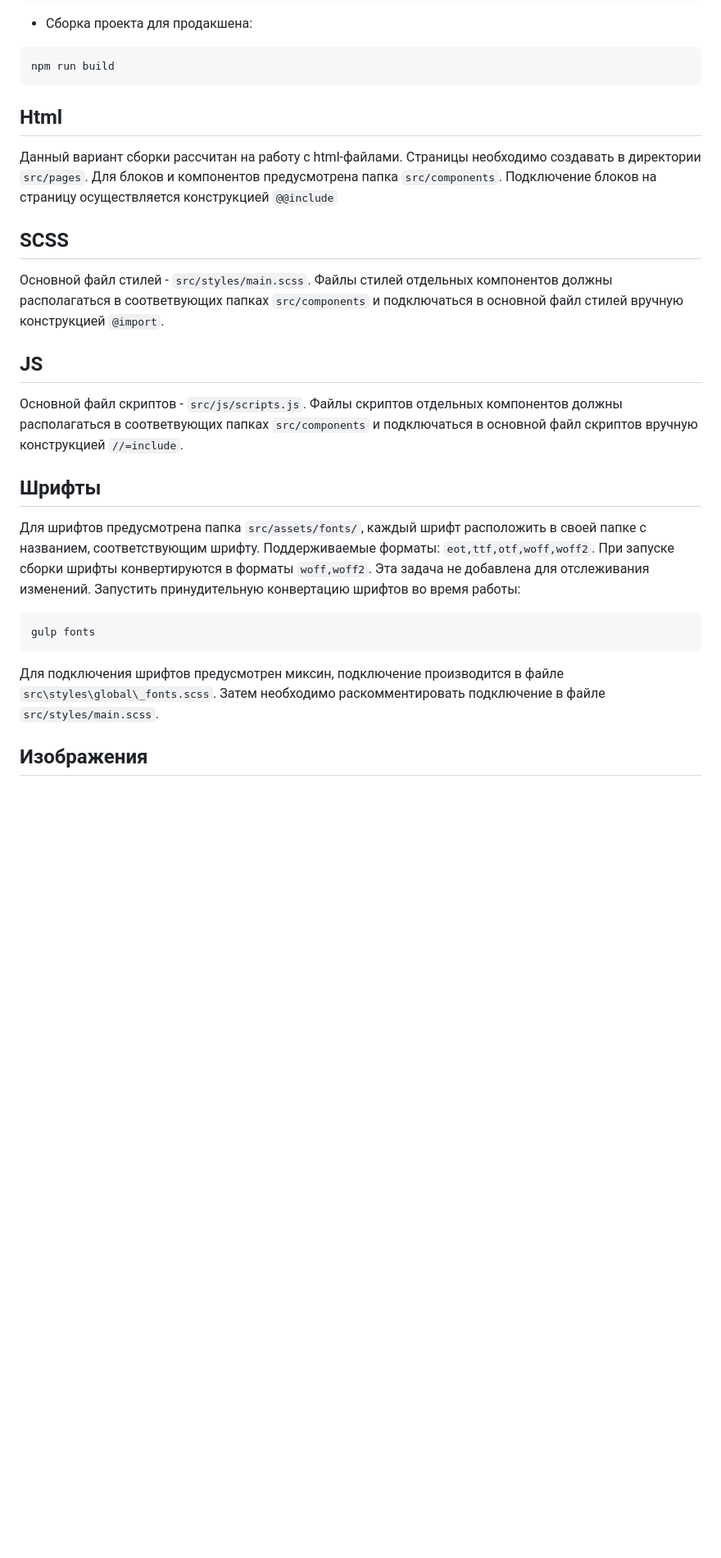
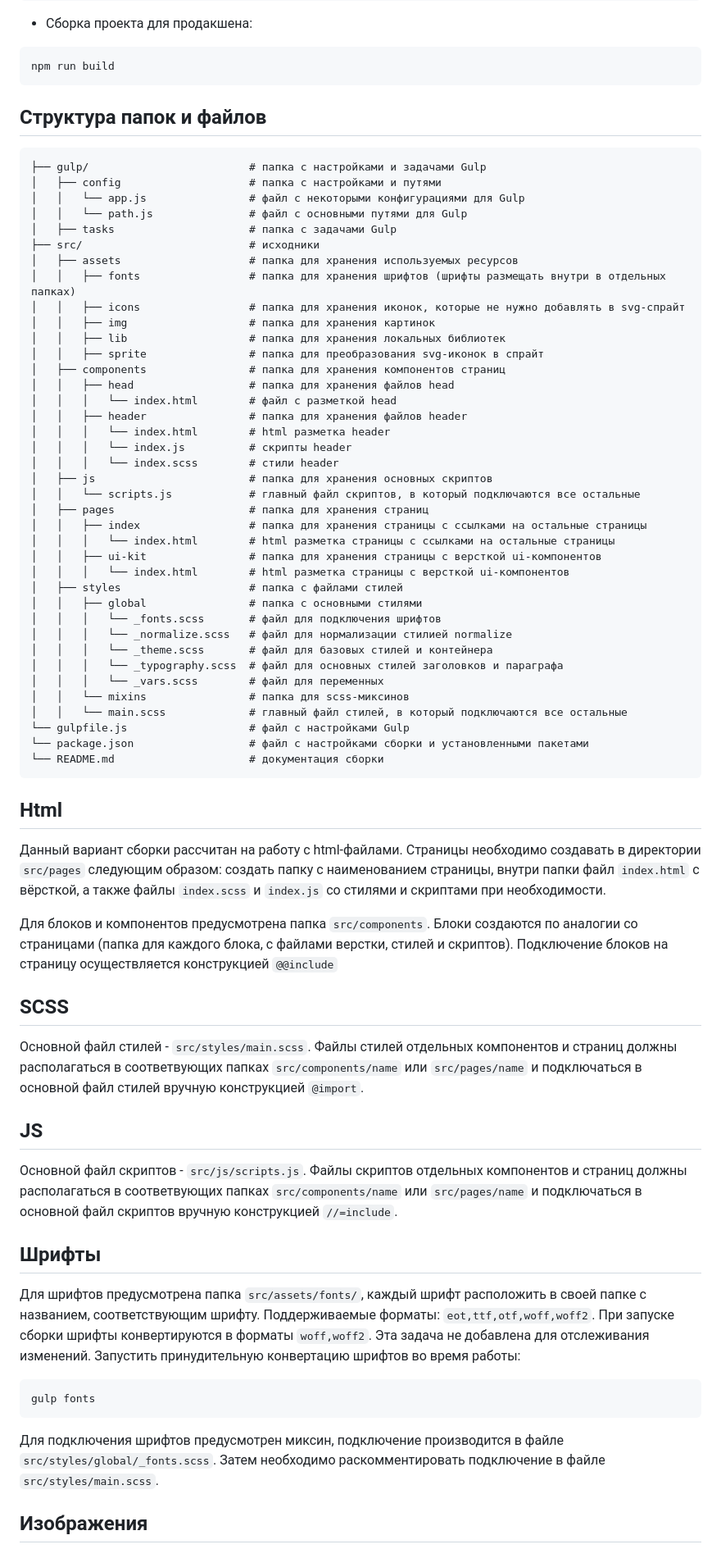
Before and after one commit to EkaterinaKochneva/project-template, a Markdown page: README.md, the part around one of its changes. Shown at 82% size. Drawn GitHub-style; blank space fills up the shorter version.

Commit message:
docs: update readme

````diff
--- a/README.md
+++ b/README.md
@@ -18,16 +18,58 @@ npm run dev
 ```
 npm run build
 ```
+## Структура папок и файлов
+```
+├── gulp/                         # папка с настройками и задачами Gulp
+│   ├── config                    # папка с настройками и путями
+│   │   └── app.js                # файл с некоторыми конфигурациями для Gulp
+│   │   └── path.js               # файл с основными путями для Gulp
+│   ├── tasks                     # папка с задачами Gulp
+├── src/                          # исходники
+│   ├── assets                    # папка для хранения используемых ресурсов
+│   │   ├── fonts                 # папка для хранения шрифтов (шрифты размещать внутри в отдельных папках)
+│   │   ├── icons                 # папка для хранения иконок, которые не нужно добавлять в svg-спрайт
+│   │   ├── img                   # папка для хранения картинок
+│   │   ├── lib                   # папка для хранения локальных библиотек
+│   │   ├── sprite                # папка для преобразования svg-иконок в спрайт
+│   ├── components                # папка для хранения компонентов страниц
+│   │   ├── head                  # папка для хранения файлов head
+│   │   │   └── index.html        # файл с разметкой head
+│   │   ├── header                # папка для хранения файлов header
+│   │   │   └── index.html        # html разметка header
+│   │   │   └── index.js          # скрипты header
+│   │   │   └── index.scss        # стили header
+│   ├── js                        # папка для хранения основных скриптов
+│   │   └── scripts.js            # главный файл скриптов, в который подключаются все остальные
+│   ├── pages                     # папка для хранения страниц
+│   │   ├── index                 # папка для хранения страницы с ссылками на остальные страницы
+│   │   │   └── index.html        # html разметка страницы с ссылками на остальные страницы
+│   │   ├── ui-kit                # папка для хранения страницы с версткой ui-компонентов
+│   │   │   └── index.html        # html разметка страницы с версткой ui-компонентов
+│   ├── styles                    # папка с файлами стилей
+│   │   ├── global                # папка с основными стилями
+│   │   │   └── _fonts.scss       # файл для подключения шрифтов
+│   │   │   └── _normalize.scss   # файл для нормализации стилией normalize
+│   │   │   └── _theme.scss       # файл для базовых стилей и контейнера
+│   │   │   └── _typography.scss  # файл для основных стилей заголовков и параграфа
+│   │   │   └── _vars.scss        # файл для переменных
+│   │   └── mixins                # папка для scss-миксинов
+│   │   └── main.scss             # главный файл стилей, в который подключаются все остальные
+└── gulpfile.js                   # файл с настройками Gulp
+└── package.json                  # файл с настройками сборки и установленными пакетами
+└── README.md                     # документация сборки
+```
 
 ## Html
-Данный вариант сборки рассчитан на работу с html-файлами. Страницы необходимо создавать в директории `src/pages`.
-Для блоков и компонентов предусмотрена папка `src/components`. Подключение блоков на страницу осуществляется конструкцией `@@include`
+Данный вариант сборки рассчитан на работу с html-файлами. Страницы необходимо создавать в директории `src/pages` следующим образом: создать папку с наименованием страницы, внутри папки файл `index.html` с вёрсткой, а также файлы  `index.scss` и `index.js` со стилями и скриптами при необходимости.
+
+Для блоков и компонентов предусмотрена папка `src/components`. Блоки создаются по аналогии со страницами (папка для каждого блока, с файлами верстки, стилей и скриптов). Подключение блоков на страницу осуществляется конструкцией `@@include`
 
 ## SCSS
-Основной файл стилей - `src/styles/main.scss`. Файлы стилей отдельных компонентов должны располагаться в соответвующих папках `src/components` и подключаться в основной файл стилей вручную конструкцией `@import`.
+Основной файл стилей - `src/styles/main.scss`. Файлы стилей отдельных компонентов и страниц должны располагаться в соответвующих папках `src/components/name` или `src/pages/name` и подключаться в основной файл стилей вручную конструкцией `@import`.
 
 ## JS
-Основной файл скриптов - `src/js/scripts.js`. Файлы скриптов отдельных компонентов должны располагаться в соответвующих папках `src/components` и подключаться в основной файл скриптов вручную конструкцией `//=include`.
+Основной файл скриптов - `src/js/scripts.js`. Файлы скриптов отдельных компонентов и страниц должны располагаться в соответвующих папках `src/components/name` или `src/pages/name` и подключаться в основной файл скриптов вручную конструкцией `//=include`.
 
 ## Шрифты
 Для шрифтов предусмотрена папка `src/assets/fonts/`, каждый шрифт расположить в своей папке с названием, соответствующим шрифту. Поддерживаемые форматы: `eot,ttf,otf,woff,woff2`. При запуске сборки шрифты конвертируются в форматы `woff,woff2`. Эта задача не добавлена для отслеживания изменений. Запустить принудительную конвертацию шрифтов во время работы:
@@ -35,7 +77,7 @@ npm run build
 ```
 gulp fonts
 ```
-Для подключения шрифтов предусмотрен миксин, подключение производится в файле `src\styles\global\_fonts.scss`. Затем необходимо раскомментировать подключение в файле `src/styles/main.scss`.
+Для подключения шрифтов предусмотрен миксин, подключение производится в файле `src/styles/global/_fonts.scss`. Затем необходимо раскомментировать подключение в файле `src/styles/main.scss`.
 
 ## Изображения
 ### Растровые изображения
````
Also changed, not shown: other parts of README.md (+2 -2 lines).
